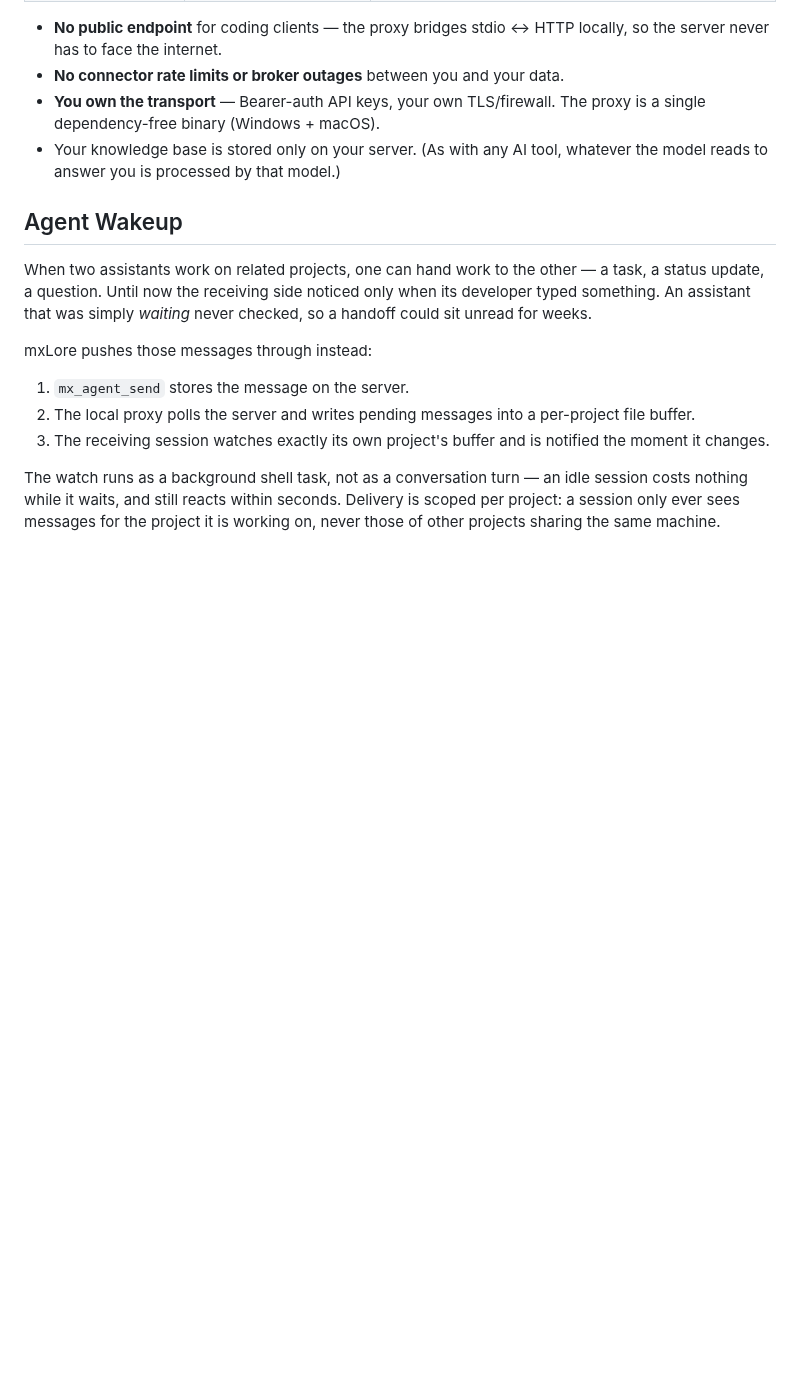
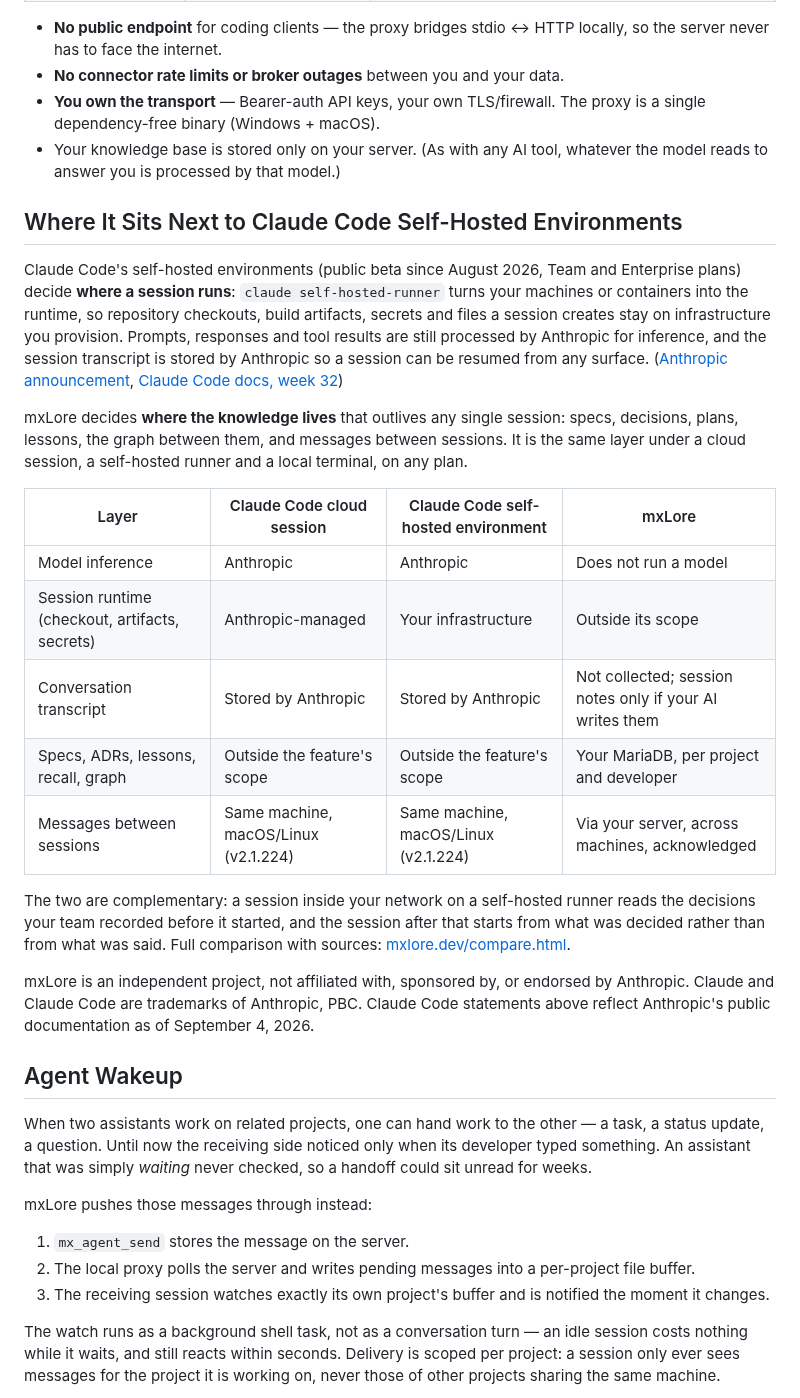
Before and after one commit to MicrotronX/mxLore, a Markdown page: README.md, the part around the change. Rendered like a GitHub page; blank space fills up the shorter version.

Commit message:
docs(readme): where mxLore sits next to Claude Code self-hosted environments (FR#14999)

```diff
--- a/README.md
+++ b/README.md
@@ -83,6 +83,24 @@ Your coding AI connects **directly** to your server — no third-party MCP conne
 - **You own the transport** — Bearer-auth API keys, your own TLS/firewall. The proxy is a single dependency-free binary (Windows + macOS).
 - Your knowledge base is stored only on your server. (As with any AI tool, whatever the model reads to answer you is processed by that model.)
 
+## Where It Sits Next to Claude Code Self-Hosted Environments
+
+Claude Code's self-hosted environments (public beta since August 2026, Team and Enterprise plans) decide **where a session runs**: `claude self-hosted-runner` turns your machines or containers into the runtime, so repository checkouts, build artifacts, secrets and files a session creates stay on infrastructure you provision. Prompts, responses and tool results are still processed by Anthropic for inference, and the session transcript is stored by Anthropic so a session can be resumed from any surface. ([Anthropic announcement](https://claude.com/blog/run-claude-code-sessions-on-your-own-compute), [Claude Code docs, week 32](https://code.claude.com/docs/en/whats-new/2026-w32))
+
+mxLore decides **where the knowledge lives** that outlives any single session: specs, decisions, plans, lessons, the graph between them, and messages between sessions. It is the same layer under a cloud session, a self-hosted runner and a local terminal, on any plan.
+
+| Layer | Claude Code cloud session | Claude Code self-hosted environment | mxLore |
+|-------|---------------------------|-------------------------------------|--------|
+| Model inference | Anthropic | Anthropic | Does not run a model |
+| Session runtime (checkout, artifacts, secrets) | Anthropic-managed | Your infrastructure | Outside its scope |
+| Conversation transcript | Stored by Anthropic | Stored by Anthropic | Not collected; session notes only if your AI writes them |
+| Specs, ADRs, lessons, recall, graph | Outside the feature's scope | Outside the feature's scope | Your MariaDB, per project and developer |
+| Messages between sessions | Same machine, macOS/Linux (v2.1.224) | Same machine, macOS/Linux (v2.1.224) | Via your server, across machines, acknowledged |
+
+The two are complementary: a session inside your network on a self-hosted runner reads the decisions your team recorded before it started, and the session after that starts from what was decided rather than from what was said. Full comparison with sources: [mxlore.dev/compare.html](https://www.mxlore.dev/compare.html).
+
+mxLore is an independent project, not affiliated with, sponsored by, or endorsed by Anthropic. Claude and Claude Code are trademarks of Anthropic, PBC. Claude Code statements above reflect Anthropic's public documentation as of September 4, 2026.
+
 ## Agent Wakeup
 
 When two assistants work on related projects, one can hand work to the other — a task, a status update, a question. Until now the receiving side noticed only when its developer typed something. An assistant that was simply *waiting* never checked, so a handoff could sit unread for weeks.
```
